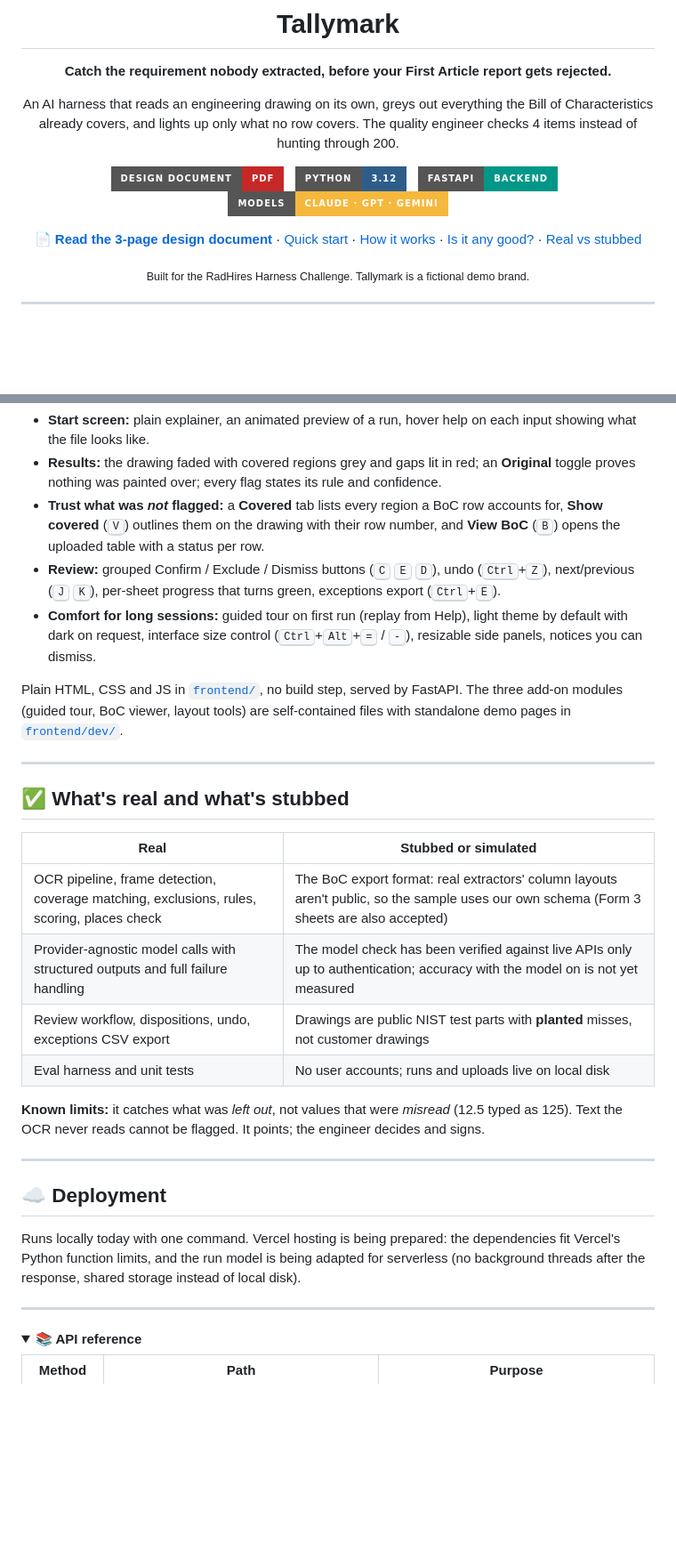
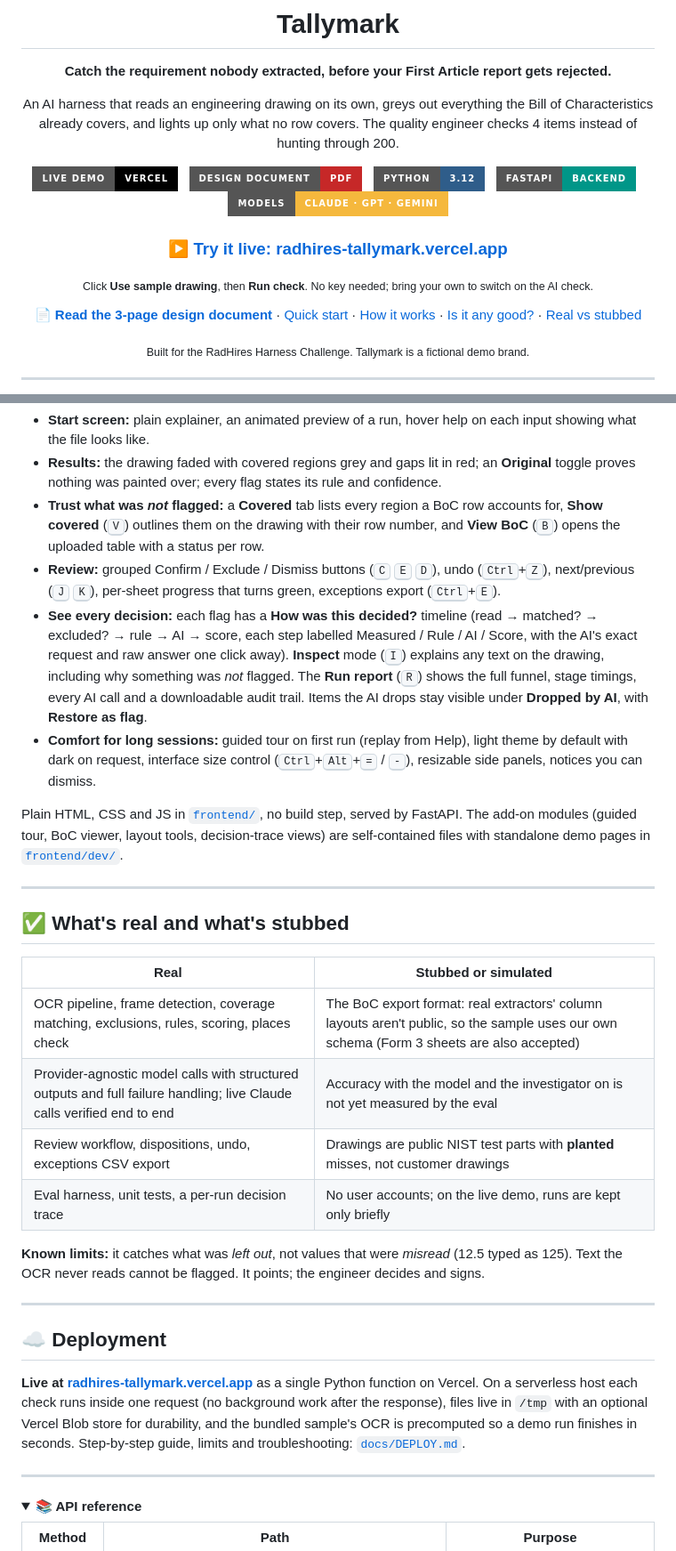
Before and after one commit to PedroHang/radhires-tallymark, a Markdown page: README.md, 2 parts joined by grey strips. Shown at 89% size. Rendered like a GitHub page; folded sections open; badges without logos; blank space fills up the shorter version.

Commit message:
README: live demo link, bring-your-own-key, decision transparency, deployment
Co-Authored-By: Claude Opus 5.5 <noreply@anthropic.com>

```diff
--- a/README.md
+++ b/README.md
@@ -10,6 +10,8 @@ An AI harness that reads an engineering drawing on its own, greys out everything
 Bill of Characteristics already covers, and lights up only what no row covers.
 The quality engineer checks 4 items instead of hunting through 200.
 
+[![Live demo](https://img.shields.io/badge/Live%20demo-Vercel-000000?style=for-the-badge&logo=vercel&logoColor=white)](https://radhires-tallymark.vercel.app/)
+&nbsp;
 [![Design document (PDF)](https://img.shields.io/badge/Design%20document-PDF-c62828?style=for-the-badge&logo=adobeacrobatreader&logoColor=white)](docs/Tallymark-Design-Document.pdf)
 &nbsp;
 ![Python 3.12](https://img.shields.io/badge/Python-3.12-2F5D8A?style=for-the-badge&logo=python&logoColor=white)
@@ -17,6 +19,10 @@ The quality engineer checks 4 items instead of hunting through 200.
 ![FastAPI](https://img.shields.io/badge/FastAPI-backend-009688?style=for-the-badge&logo=fastapi&logoColor=white)
 &nbsp;
 ![Claude · GPT · Gemini](https://img.shields.io/badge/Models-Claude%20%C2%B7%20GPT%20%C2%B7%20Gemini-F5B83D?style=for-the-badge)
+
+### [▶ Try it live: radhires-tallymark.vercel.app](https://radhires-tallymark.vercel.app/)
+
+<sub>Click <b>Use sample drawing</b>, then <b>Run check</b>. No key needed; bring your own to switch on the AI check.</sub>
 
 **[📄 Read the 3-page design document](docs/Tallymark-Design-Document.pdf)** ·
 [Quick start](#-quick-start) ·
@@ -197,11 +208,12 @@ per flag.
 - **Results:** the drawing faded with covered regions grey and gaps lit in red; an **Original** toggle proves nothing was painted over; every flag states its rule and confidence.
 - **Trust what was *not* flagged:** a **Covered** tab lists every region a BoC row accounts for, **Show covered** (<kbd>V</kbd>) outlines them on the drawing with their row number, and **View BoC** (<kbd>B</kbd>) opens the uploaded table with a status per row.
 - **Review:** grouped Confirm / Exclude / Dismiss buttons (<kbd>C</kbd> <kbd>E</kbd> <kbd>D</kbd>), undo (<kbd>Ctrl</kbd>+<kbd>Z</kbd>), next/previous (<kbd>J</kbd> <kbd>K</kbd>), per-sheet progress that turns green, exceptions export (<kbd>Ctrl</kbd>+<kbd>E</kbd>).
+- **See every decision:** each flag has a **How was this decided?** timeline (read → matched? → excluded? → rule → AI → score, each step labelled Measured / Rule / AI / Score, with the AI's exact request and raw answer one click away). **Inspect** mode (<kbd>I</kbd>) explains any text on the drawing, including why something was *not* flagged. The **Run report** (<kbd>R</kbd>) shows the full funnel, stage timings, every AI call and a downloadable audit trail. Items the AI drops stay visible under **Dropped by AI**, with **Restore as flag**.
 - **Comfort for long sessions:** guided tour on first run (replay from Help), light theme by default with dark on request, interface size control (<kbd>Ctrl</kbd>+<kbd>Alt</kbd>+<kbd>=</kbd> / <kbd>-</kbd>), resizable side panels, notices you can dismiss.
 
-Plain HTML, CSS and JS in [`frontend/`](frontend), no build step, served by FastAPI. The three
-add-on modules (guided tour, BoC viewer, layout tools) are self-contained files with standalone
-demo pages in [`frontend/dev/`](frontend/dev).
+Plain HTML, CSS and JS in [`frontend/`](frontend), no build step, served by FastAPI. The add-on
+modules (guided tour, BoC viewer, layout tools, decision-trace views) are self-contained files with
+standalone demo pages in [`frontend/dev/`](frontend/dev).
 
 ---
 
@@ -210,9 +222,9 @@ demo pages in [`frontend/dev/`](frontend/dev).
 | Real | Stubbed or simulated |
 | --- | --- |
 | OCR pipeline, frame detection, coverage matching, exclusions, rules, scoring, places check | The BoC export format: real extractors' column layouts aren't public, so the sample uses our own schema (Form 3 sheets are also accepted) |
-| Provider-agnostic model calls with structured outputs and full failure handling | The model check has been verified against live APIs only up to authentication; accuracy with the model on is not yet measured |
+| Provider-agnostic model calls with structured outputs and full failure handling; live Claude calls verified end to end | Accuracy with the model and the investigator on is not yet measured by the eval |
 | Review workflow, dispositions, undo, exceptions CSV export | Drawings are public NIST test parts with **planted** misses, not customer drawings |
-| Eval harness and unit tests | No user accounts; runs and uploads live on local disk |
+| Eval harness, unit tests, a per-run decision trace | No user accounts; on the live demo, runs are kept only briefly |
 
 **Known limits:** it catches what was *left out*, not values that were *misread* (12.5 typed as 125).
 Text the OCR never reads cannot be flagged. It points; the engineer decides and signs.
@@ -221,9 +233,11 @@ Text the OCR never reads cannot be flagged. It points; the engineer decides and
 
 ## ☁️ Deployment
 
-Runs locally today with one command. Vercel hosting is being prepared: the dependencies fit Vercel's
-Python function limits, and the run model is being adapted for serverless (no background threads
-after the response, shared storage instead of local disk).
+**Live at [radhires-tallymark.vercel.app](https://radhires-tallymark.vercel.app/)** as a single Python
+function on Vercel. On a serverless host each check runs inside one request (no background work after
+the response), files live in `/tmp` with an optional Vercel Blob store for durability, and the bundled
+sample's OCR is precomputed so a demo run finishes in seconds. Step-by-step guide, limits and
+troubleshooting: [`docs/DEPLOY.md`](docs/DEPLOY.md).
 
 ---
 
```
Also changed, not shown: other parts of README.md (+12 -5 lines).
